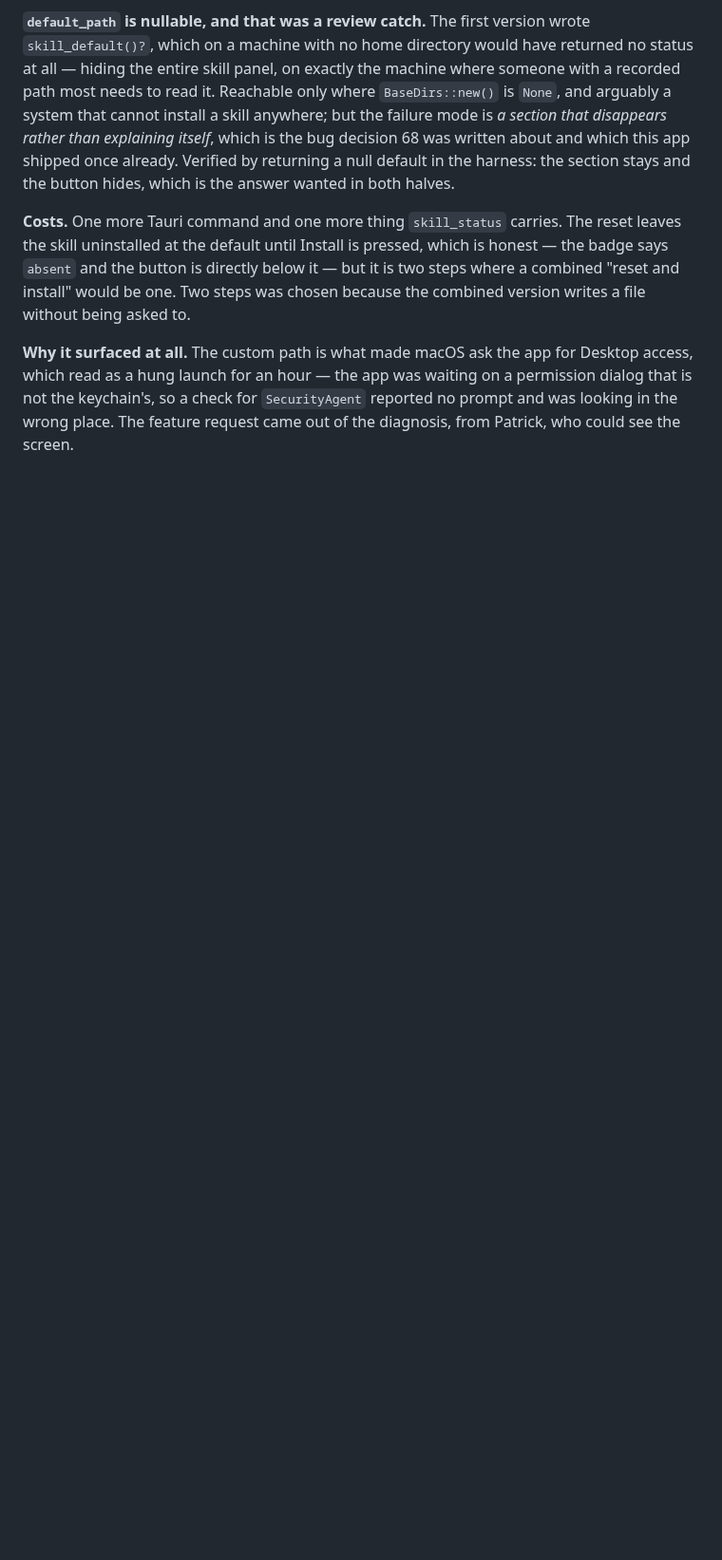
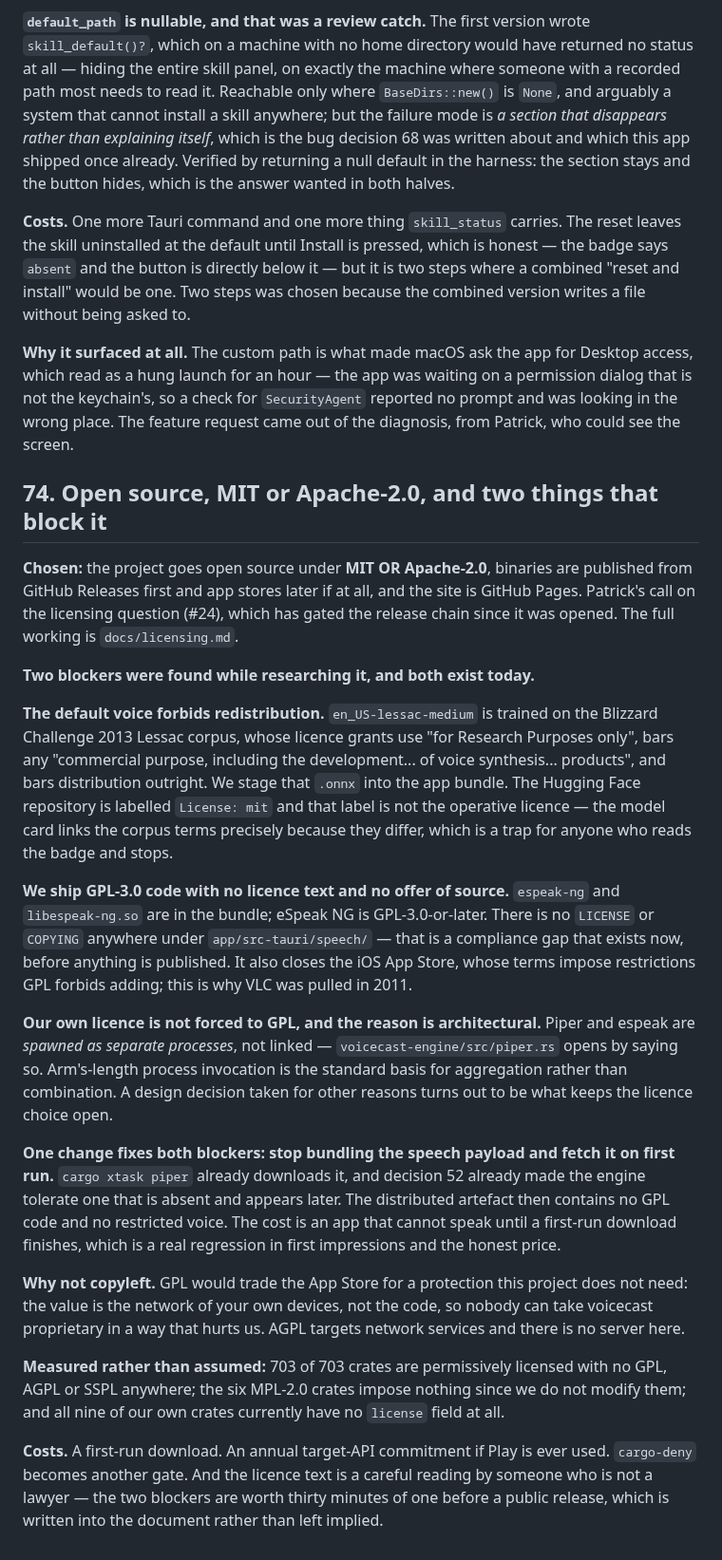
Before and after one commit to clispeak/clispeak, a Markdown page: docs/decisions.md, the part around the change. Shown at 95% size. Rendered like a GitHub page; blank space fills up the shorter version.

```diff
--- a/docs/decisions.md
+++ b/docs/decisions.md
@@ -2701,3 +2701,59 @@ on a permission dialog that is not the keychain's, so a check for
 `SecurityAgent` reported no prompt and was looking in the wrong place. The
 feature request came out of the diagnosis, from Patrick, who could see the
 screen.
+
+## 74. Open source, MIT or Apache-2.0, and two things that block it
+
+**Chosen:** the project goes open source under **MIT OR Apache-2.0**, binaries
+are published from GitHub Releases first and app stores later if at all, and
+the site is GitHub Pages. Patrick's call on the licensing question (#24),
+which has gated the release chain since it was opened. The full working is
+`docs/licensing.md`.
+
+**Two blockers were found while researching it, and both exist today.**
+
+**The default voice forbids redistribution.** `en_US-lessac-medium` is trained
+on the Blizzard Challenge 2013 Lessac corpus, whose licence grants use "for
+Research Purposes only", bars any "commercial purpose, including the
+development... of voice synthesis... products", and bars distribution outright.
+We stage that `.onnx` into the app bundle. The Hugging Face repository is
+labelled `License: mit` and that label is not the operative licence — the model
+card links the corpus terms precisely because they differ, which is a trap for
+anyone who reads the badge and stops.
+
+**We ship GPL-3.0 code with no licence text and no offer of source.**
+`espeak-ng` and `libespeak-ng.so` are in the bundle; eSpeak NG is
+GPL-3.0-or-later. There is no `LICENSE` or `COPYING` anywhere under
+`app/src-tauri/speech/` — that is a compliance gap that exists now, before
+anything is published. It also closes the iOS App Store, whose terms impose
+restrictions GPL forbids adding; this is why VLC was pulled in 2011.
+
+**Our own licence is not forced to GPL, and the reason is architectural.**
+Piper and espeak are *spawned as separate processes*, not linked —
+`voicecast-engine/src/piper.rs` opens by saying so. Arm's-length process
+invocation is the standard basis for aggregation rather than combination. A
+design decision taken for other reasons turns out to be what keeps the licence
+choice open.
+
+**One change fixes both blockers: stop bundling the speech payload and fetch
+it on first run.** `cargo xtask piper` already downloads it, and decision 52
+already made the engine tolerate one that is absent and appears later. The
+distributed artefact then contains no GPL code and no restricted voice. The
+cost is an app that cannot speak until a first-run download finishes, which is
+a real regression in first impressions and the honest price.
+
+**Why not copyleft.** GPL would trade the App Store for a protection this
+project does not need: the value is the network of your own devices, not the
+code, so nobody can take voicecast proprietary in a way that hurts us. AGPL
+targets network services and there is no server here.
+
+**Measured rather than assumed:** 703 of 703 crates are permissively licensed
+with no GPL, AGPL or SSPL anywhere; the six MPL-2.0 crates impose nothing since
+we do not modify them; and all nine of our own crates currently have no
+`license` field at all.
+
+**Costs.** A first-run download. An annual target-API commitment if Play is
+ever used. `cargo-deny` becomes another gate. And the licence text is a careful
+reading by someone who is not a lawyer — the two blockers are worth thirty
+minutes of one before a public release, which is written into the document
+rather than left implied.
```
Also changed, not shown: docs/licensing.md (added, +266 -0 lines).
